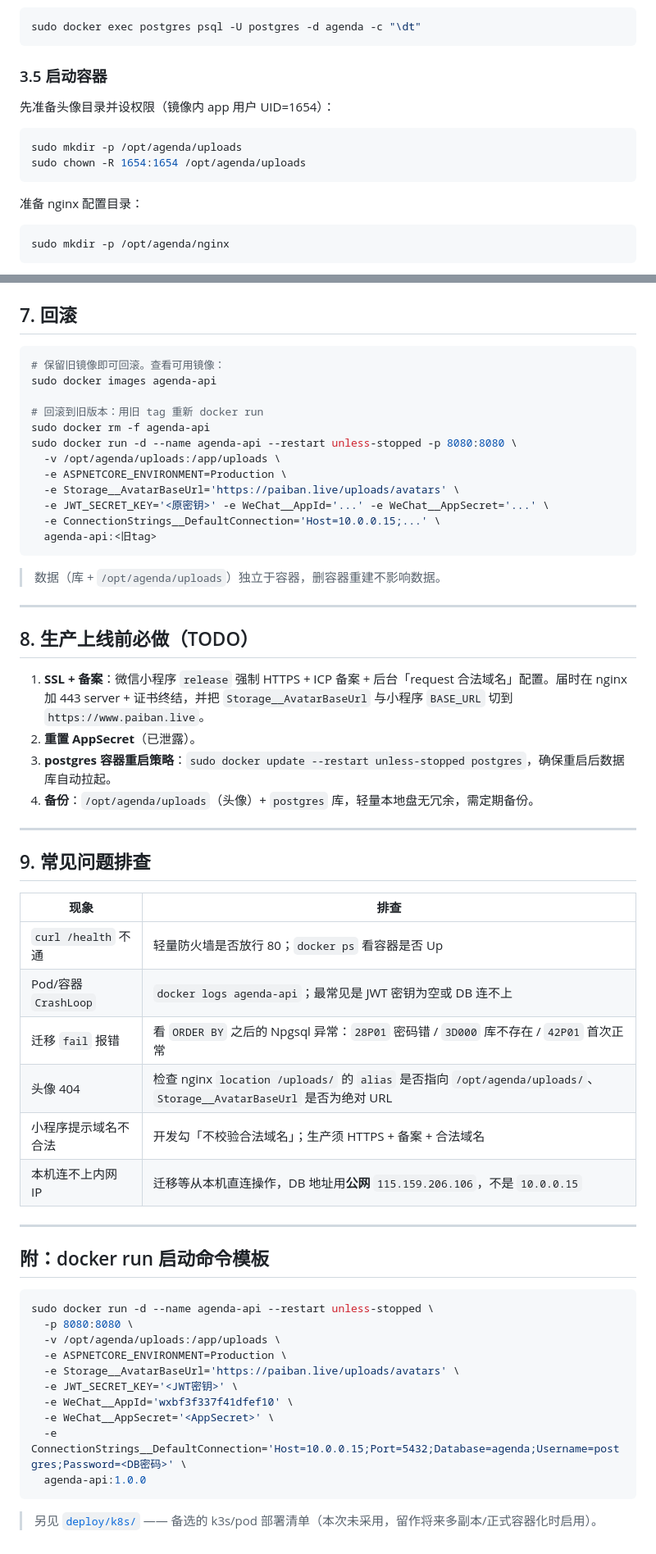
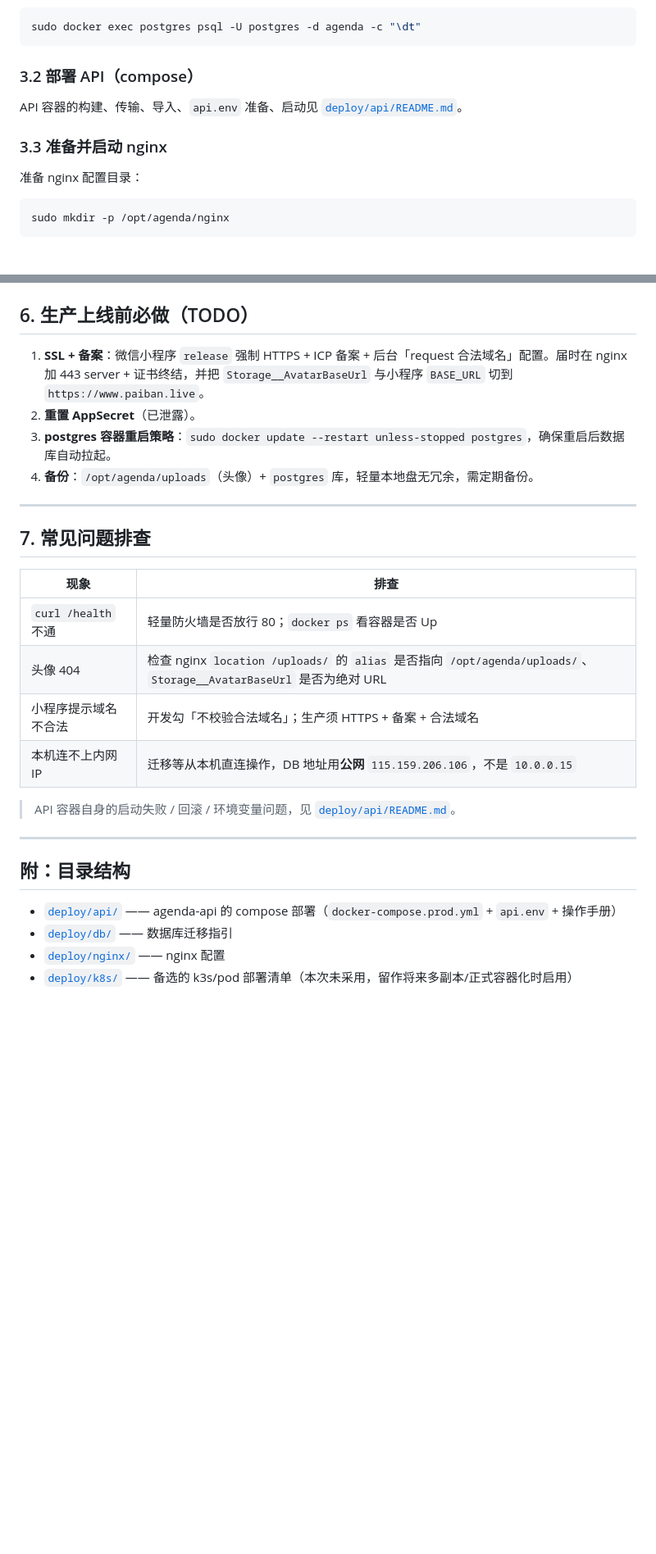
Before and after one commit to jerryshi2007/agenda, a Markdown page: deploy/README.md, 2 parts joined by grey strips. Shown at 82% size. Rendered like a GitHub page; blank space fills up the shorter version.

````diff
--- a/deploy/README.md
+++ b/deploy/README.md
@@ -106,14 +80,11 @@ dotnet ef database update --project api/Agenda.Api/ --startup-project api/Agenda
 sudo docker exec postgres psql -U postgres -d agenda -c "\dt"
 ```
 
-### 3.5 启动容器
+### 3.2 部署 API（compose）
 
-先准备头像目录并设权限（镜像内 app 用户 UID=1654）：
+API 容器的构建、传输、导入、`api.env` 准备、启动见 [`deploy/api/README.md`](./api/README.md)。
 
-```bash
-sudo mkdir -p /opt/agenda/uploads
-sudo chown -R 1654:1654 /opt/agenda/uploads
-```
+### 3.3 准备并启动 nginx
 
 准备 nginx 配置目录：
 
@@ -255,25 +173,4 @@ sudo docker rm -f agenda-api
-## 7. 回滚
-
-```bash
-# 保留旧镜像即可回滚。查看可用镜像：
-sudo docker images agenda-api
-
-# 回滚到旧版本：用旧 tag 重新 docker run
-sudo docker rm -f agenda-api
-sudo docker run -d --name agenda-api --restart unless-stopped -p 8080:8080 \
-  -v /opt/agenda/uploads:/app/uploads \
-  -e ASPNETCORE_ENVIRONMENT=Production \
-  -e Storage__AvatarBaseUrl='https://paiban.live/uploads/avatars' \
-  -e JWT_SECRET_KEY='<原密钥>' -e WeChat__AppId='...' -e WeChat__AppSecret='...' \
-  -e ConnectionStrings__DefaultConnection='Host=10.0.0.15;...' \
-  agenda-api:<旧tag>
-```
-
-> 数据（库 + `/opt/agenda/uploads`）独立于容器，删容器重建不影响数据。
-
----
-
-## 8. 生产上线前必做（TODO）
+## 6. 生产上线前必做（TODO）
 
 1. **SSL + 备案**：微信小程序 `release` 强制 HTTPS + ICP 备案 + 后台「request 合法域名」配置。届时在 nginx 加 443 server + 证书终结，并把 `Storage__AvatarBaseUrl` 与小程序 `BASE_URL` 切到 `https://www.paiban.live`。
 2. **重置 AppSecret**（已泄露）。
@@ -282,32 +179,22 @@ sudo docker run -d --name agenda-api --restart unless-stopped -p 8080:8080 \
 
 ---
 
-## 9. 常见问题排查
+## 7. 常见问题排查
 
 | 现象 | 排查 |
 |---|---|
 | `curl /health` 不通 | 轻量防火墙是否放行 80；`docker ps` 看容器是否 Up |
-| Pod/容器 `CrashLoop` | `docker logs agenda-api`；最常见是 JWT 密钥为空或 DB 连不上 |
-| 迁移 `fail` 报错 | 看 `ORDER BY` 之后的 Npgsql 异常：`28P01` 密码错 / `3D000` 库不存在 / `42P01` 首次正常 |
 | 头像 404 | 检查 nginx `location /uploads/` 的 `alias` 是否指向 `/opt/agenda/uploads/`、`Storage__AvatarBaseUrl` 是否为绝对 URL |
 | 小程序提示域名不合法 | 开发勾「不校验合法域名」；生产须 HTTPS + 备案 + 合法域名 |
 | 本机连不上内网 IP | 迁移等从本机直连操作，DB 地址用**公网** `115.159.206.106`，不是 `10.0.0.15` |
 
+> API 容器自身的启动失败 / 回滚 / 环境变量问题，见 [`deploy/api/README.md`](./api/README.md)。
+
 ---
 
-## 附：docker run 启动命令模板
+## 附：目录结构
 
-```bash
-sudo docker run -d --name agenda-api --restart unless-stopped \
-  -p 8080:8080 \
-  -v /opt/agenda/uploads:/app/uploads \
-  -e ASPNETCORE_ENVIRONMENT=Production \
-  -e Storage__AvatarBaseUrl='https://paiban.live/uploads/avatars' \
-  -e JWT_SECRET_KEY='<JWT密钥>' \
-  -e WeChat__AppId='wxbf3f337f41dfef10' \
-  -e WeChat__AppSecret='<AppSecret>' \
-  -e ConnectionStrings__DefaultConnection='Host=10.0.0.15;Port=5432;Database=agenda;Username=postgres;Password=<DB密码>' \
-  agenda-api:1.0.0
-```
-
-> 另见 [`deploy/k8s/`](./k8s/) —— 备选的 k3s/pod 部署清单（本次未采用，留作将来多副本/正式容器化时启用）。
+- [`deploy/api/`](./api/) —— agenda-api 的 compose 部署（`docker-compose.prod.yml` + `api.env` + 操作手册）
+- [`deploy/db/`](./db/) —— 数据库迁移指引
+- [`deploy/nginx/`](./nginx/) —— nginx 配置
+- [`deploy/k8s/`](./k8s/) —— 备选的 k3s/pod 部署清单（本次未采用，留作将来多副本/正式容器化时启用）
````
Also changed, not shown: other parts of deploy/README.md (+10 -89 lines), deploy/api/README.md (added, +170 -0 lines).
